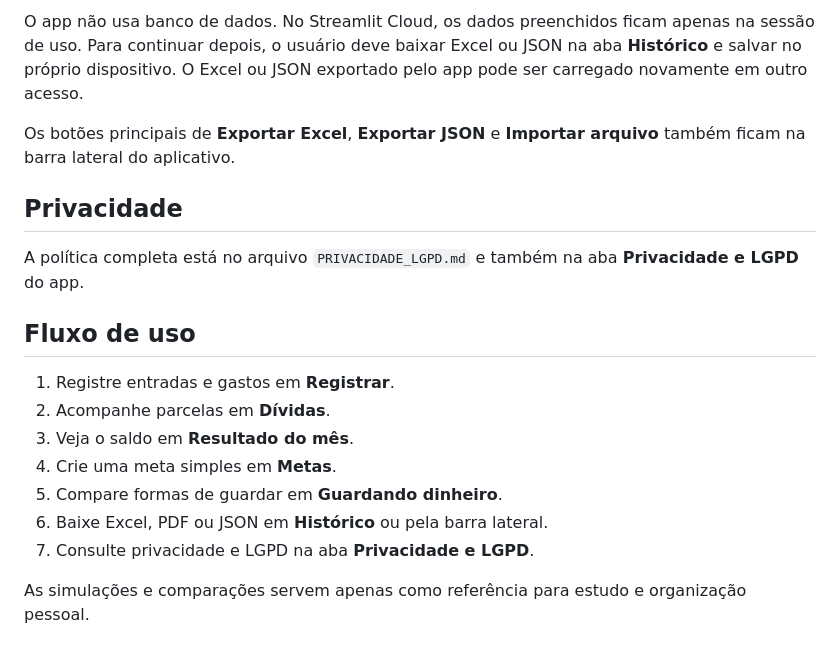
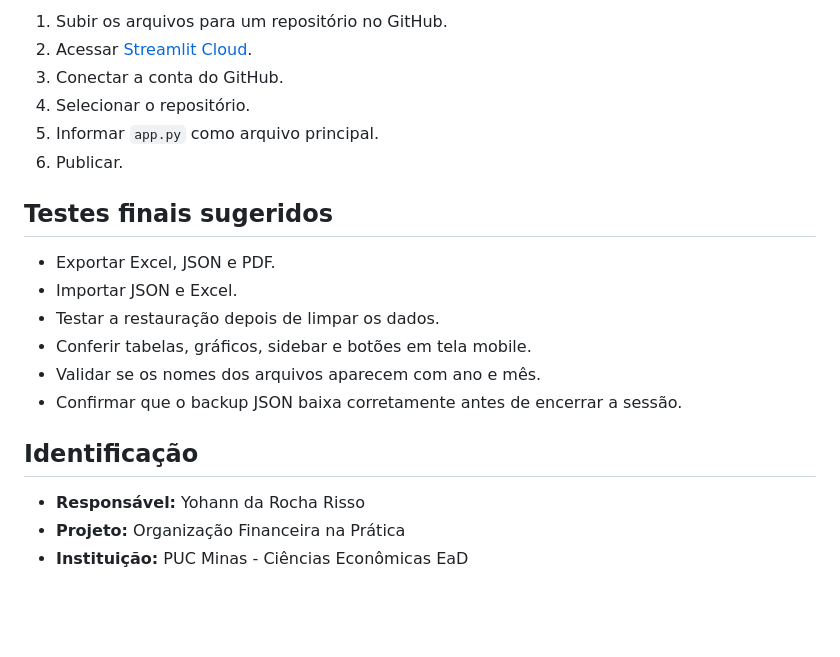
Before and after one commit to yohann-risso/extens-o_puc, a Markdown page: README.md, the part around the change printed below. Rendered like a GitHub page; blank space fills up the shorter version.

```diff
--- a/README.md
+++ b/README.md
@@ -70,20 +110,22 @@ Depois, acesse `https://share.streamlit.io`, conecte sua conta do GitHub, seleci
 
-O app não usa banco de dados. No Streamlit Cloud, os dados preenchidos ficam apenas na sessão de uso. Para continuar depois, o usuário deve baixar Excel ou JSON na aba **Histórico** e salvar no próprio dispositivo. O Excel ou JSON exportado pelo app pode ser carregado novamente em outro acesso.
+1. Subir os arquivos para um repositório no GitHub.
+2. Acessar [Streamlit Cloud](https://share.streamlit.io).
+3. Conectar a conta do GitHub.
+4. Selecionar o repositório.
+5. Informar `app.py` como arquivo principal.
+6. Publicar.
 
-Os botões principais de **Exportar Excel**, **Exportar JSON** e **Importar arquivo** também ficam na barra lateral do aplicativo.
+## Testes finais sugeridos
 
-## Privacidade
+- Exportar Excel, JSON e PDF.
+- Importar JSON e Excel.
+- Testar a restauração depois de limpar os dados.
+- Conferir tabelas, gráficos, sidebar e botões em tela mobile.
+- Validar se os nomes dos arquivos aparecem com ano e mês.
+- Confirmar que o backup JSON baixa corretamente antes de encerrar a sessão.
 
-A política completa está no arquivo `PRIVACIDADE_LGPD.md` e também na aba **Privacidade e LGPD** do app.
+## Identificação
 
-## Fluxo de uso
-
-1. Registre entradas e gastos em **Registrar**.
-2. Acompanhe parcelas em **Dívidas**.
-3. Veja o saldo em **Resultado do mês**.
-4. Crie uma meta simples em **Metas**.
-5. Compare formas de guardar em **Guardando dinheiro**.
-6. Baixe Excel, PDF ou JSON em **Histórico** ou pela barra lateral.
-7. Consulte privacidade e LGPD na aba **Privacidade e LGPD**.
-
-As simulações e comparações servem apenas como referência para estudo e organização pessoal.
+- **Responsável:** Yohann da Rocha Risso
+- **Projeto:** Organização Financeira na Prática
+- **Instituição:** PUC Minas - Ciências Econômicas EaD
```
Also changed, not shown: other parts of README.md (+69 -29 lines), PRIVACIDADE_LGPD.md (+3 -3 lines), docs/screenshots/inicio.png (added), docs/screenshots/resultado-mes.png (added), 1 other file.
